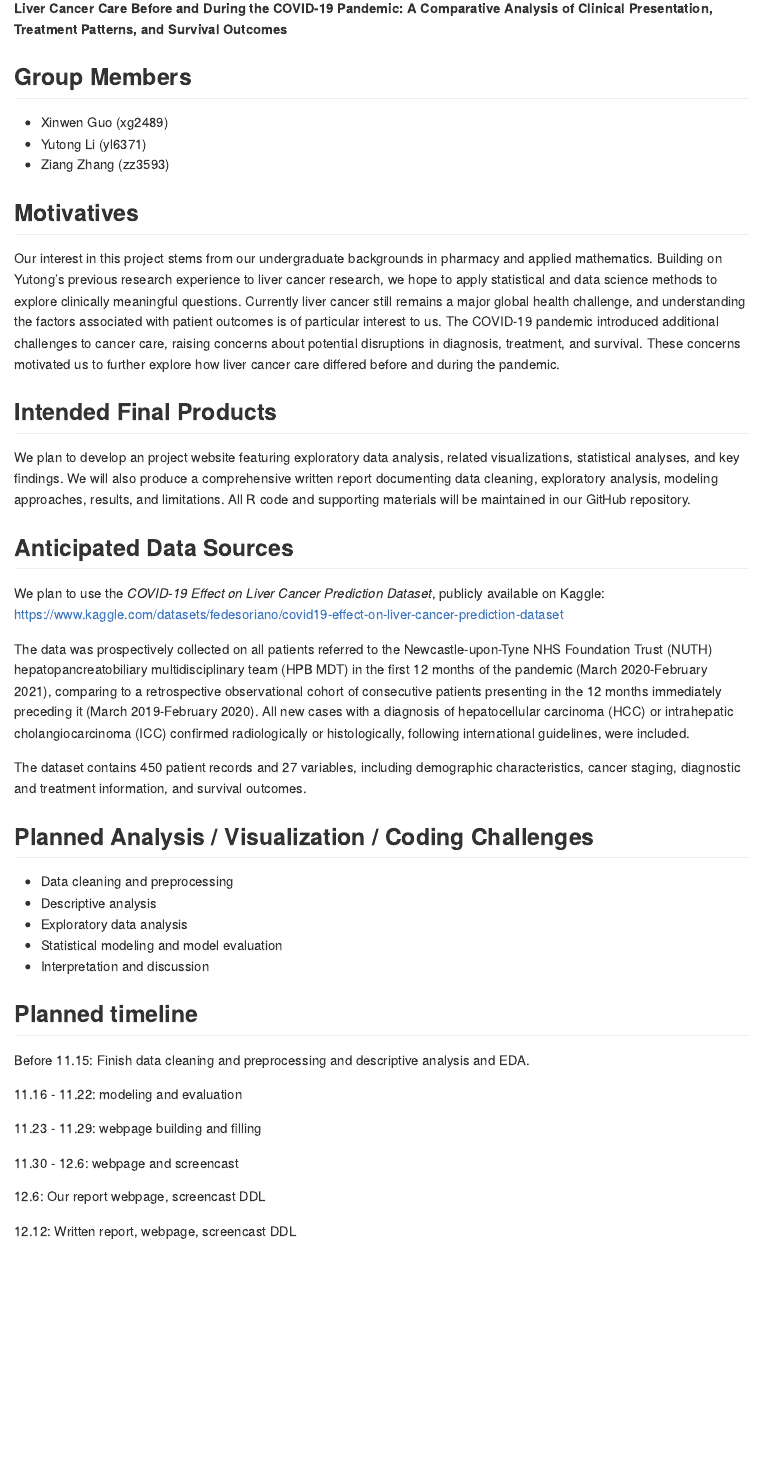
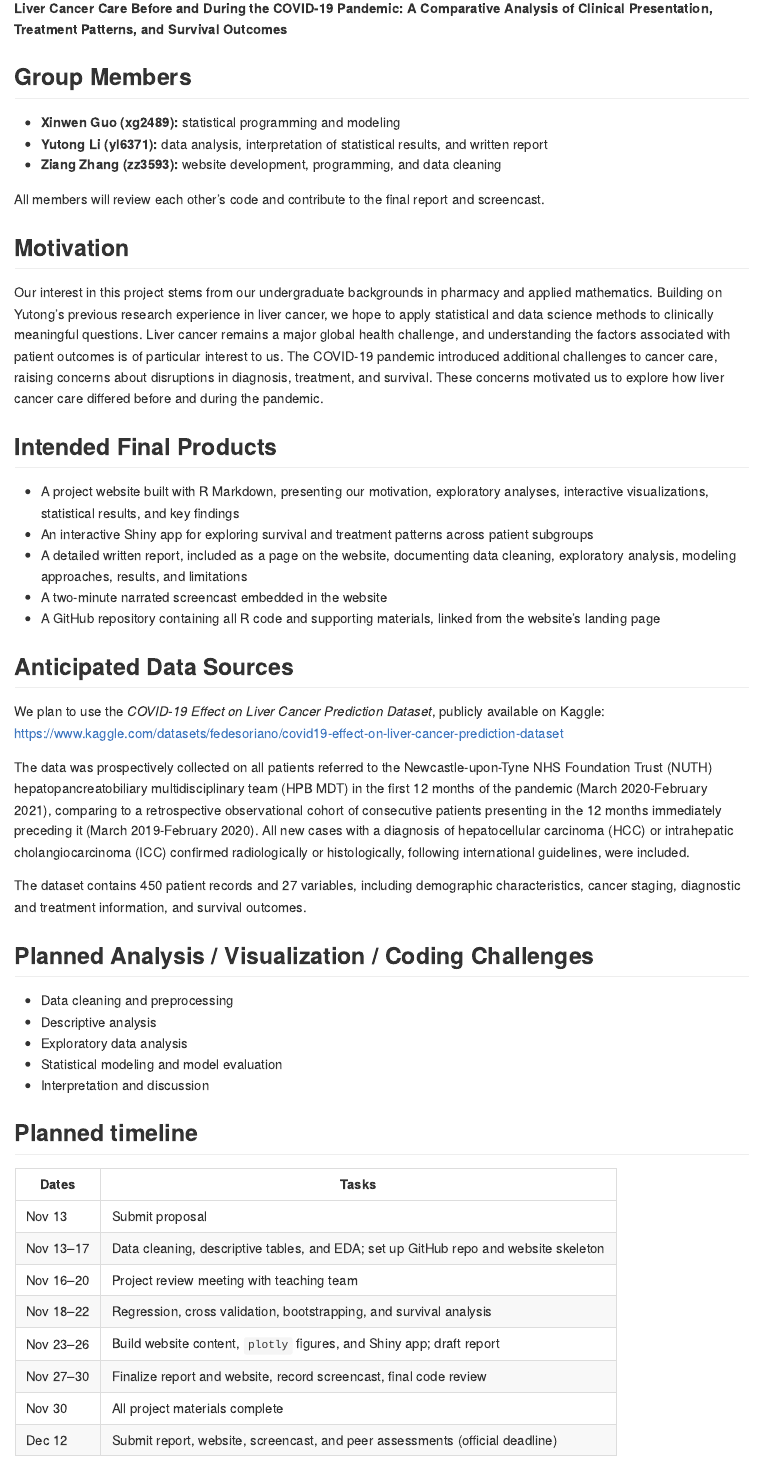
Before and after one commit to willowinna/p8105_final_project_HCC, an R Markdown document (final_project_proposal.Rmd): the page in a window 1100 px wide, from 220 px down. Rendered offline with R 4.5, knitr and Pandoc, with nearby package versions.

Commit message:
Update the roles in the group members section. Update motivation. More detailed final products description. Form the timeline into a table and also shorten the timeframe for the project.

```diff
--- a/final_project_proposal.Rmd
+++ b/final_project_proposal.Rmd
@@ -10,17 +10,23 @@ output: github_document
 
 ## Group Members
 
-- Xinwen Guo (xg2489)
-- Yutong Li (yl6371)
-- Ziang Zhang (zz3593)
+- **Xinwen Guo (xg2489):** statistical programming and modeling
+- **Yutong Li (yl6371):** data analysis, interpretation of statistical results, and written report
+- **Ziang Zhang (zz3593):** website development, programming, and data cleaning
 
-## Motivatives
+All members will review each other's code and contribute to the final report and screencast.
 
-Our interest in this project stems from our undergraduate backgrounds in pharmacy and applied mathematics. Building on Yutong's previous research experience to liver cancer research, we hope to apply statistical and data science methods to explore clinically meaningful questions. Currently liver cancer still remains a major global health challenge, and understanding the factors associated with patient outcomes is of particular interest to us. The COVID-19 pandemic introduced additional challenges to cancer care, raising concerns about potential disruptions in diagnosis, treatment, and survival. These concerns motivated us to further explore how liver cancer care differed before and during the pandemic.
+## Motivation
+
+Our interest in this project stems from our undergraduate backgrounds in pharmacy and applied mathematics. Building on Yutong's previous research experience in liver cancer, we hope to apply statistical and data science methods to clinically meaningful questions. Liver cancer remains a major global health challenge, and understanding the factors associated with patient outcomes is of particular interest to us. The COVID-19 pandemic introduced additional challenges to cancer care, raising concerns about disruptions in diagnosis, treatment, and survival. These concerns motivated us to explore how liver cancer care differed before and during the pandemic.
 
 ## Intended Final Products
 
-We plan to develop an project website featuring exploratory data analysis, related visualizations, statistical analyses, and key findings. We will also produce a comprehensive written report documenting data cleaning, exploratory analysis, modeling approaches, results, and limitations. All R code and supporting materials will be maintained in our GitHub repository.
+- A project website built with R Markdown, presenting our motivation, exploratory analyses, interactive visualizations, statistical results, and key findings
+- An interactive Shiny app for exploring survival and treatment patterns across patient subgroups
+- A detailed written report, included as a page on the website, documenting data cleaning, exploratory analysis, modeling approaches, results, and limitations
+- A two-minute narrated screencast embedded in the website
+- A GitHub repository containing all R code and supporting materials, linked from the website's landing page
 
 ## Anticipated Data Sources
 
@@ -41,14 +47,13 @@ The dataset contains 450 patient records and 27 variables, including demographic
 
 ## Planned timeline
 
-Before 11.15: Finish data cleaning and preprocessing and descriptive analysis and EDA.
-
-11.16 - 11.22: modeling and evaluation
-
-11.23 - 11.29: webpage building and filling
-
-11.30 - 12.6: webpage and screencast
-
-12.6: Our report webpage, screencast DDL
-
-12.12: Written report, webpage, screencast DDL
+| Dates | Tasks |
+|---|---|
+| Nov 13 | Submit proposal |
+| Nov 13–17 | Data cleaning, descriptive tables, and EDA; set up GitHub repo and website skeleton |
+| Nov 16–20 | Project review meeting with teaching team |
+| Nov 18–22 | Regression, cross validation, bootstrapping, and survival analysis |
+| Nov 23–26 | Build website content, `plotly` figures, and Shiny app; draft report |
+| Nov 27–30 | Finalize report and website, record screencast, final code review |
+| Nov 30 | All project materials complete |
+| Dec 12 | Submit report, website, screencast, and peer assessments (official deadline) |
```
